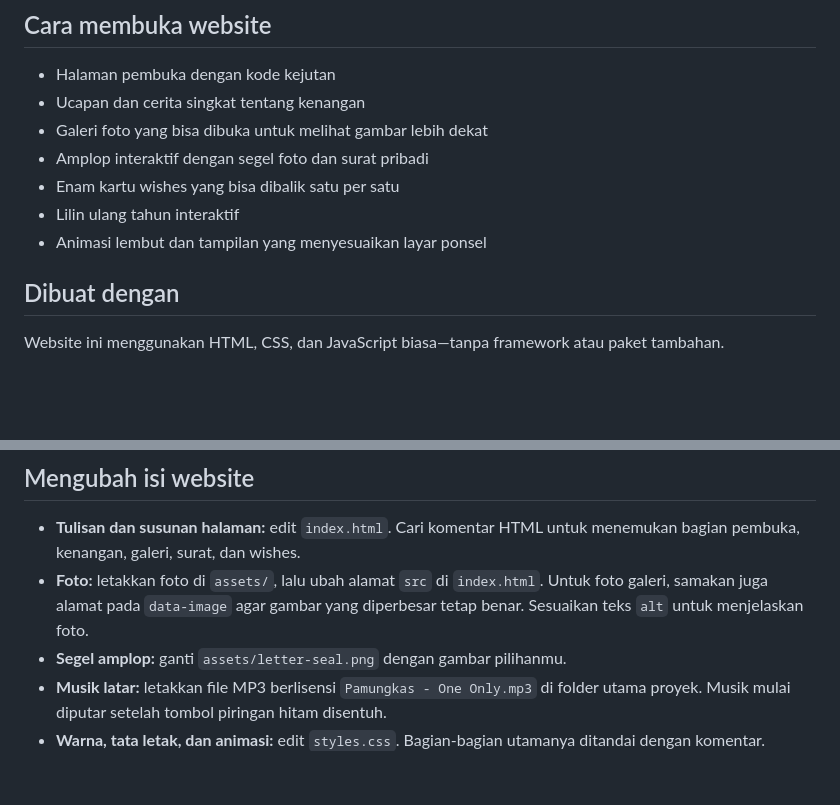
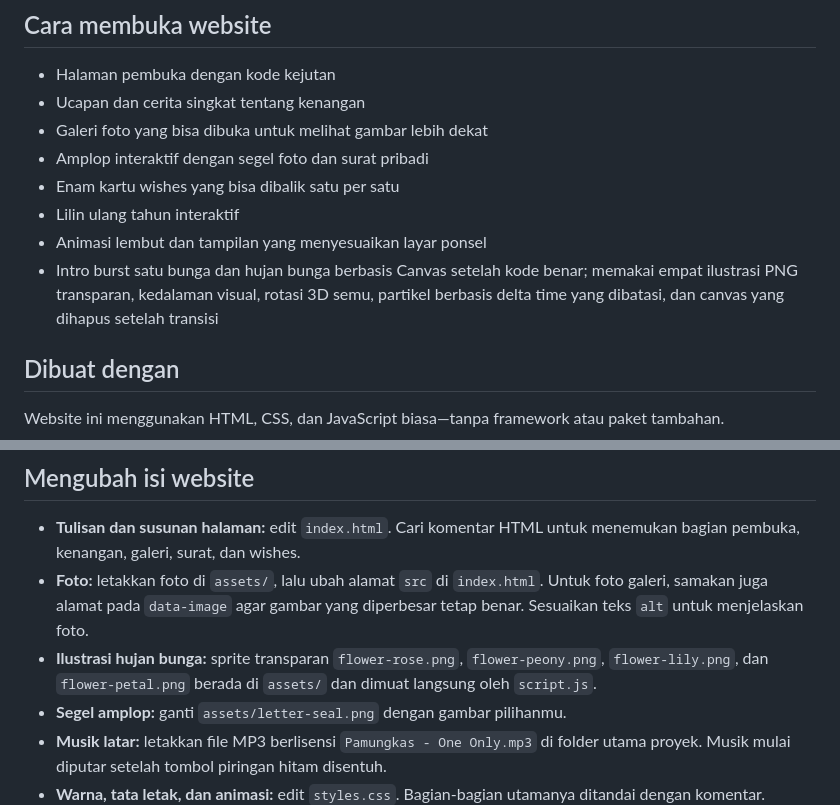
Before and after one commit to raufilhamandika/acel-space, a Markdown page: README.md, 2 parts joined by grey strips. GitHub-like rendering; blank space fills up the shorter version.

```diff
--- a/README.md
+++ b/README.md
@@ -32,6 +32,9 @@ Suka sama hasilnya atau mau dibuatkan website kustom/desain seperti ini juga?
 - Enam kartu wishes yang bisa dibalik satu per satu
 - Lilin ulang tahun interaktif
 - Animasi lembut dan tampilan yang menyesuaikan layar ponsel
+- Intro burst satu bunga dan hujan bunga berbasis Canvas setelah kode benar;
+  memakai empat ilustrasi PNG transparan, kedalaman visual, rotasi 3D semu,
+  partikel berbasis delta time yang dibatasi, dan canvas yang dihapus setelah transisi
 
 ## Dibuat dengan
 
@@ -59,6 +62,9 @@ Kemudian kunjungi <http://localhost:8000>.
 - **Foto:** letakkan foto di `assets/`, lalu ubah alamat `src` di `index.html`.
   Untuk foto galeri, samakan juga alamat pada `data-image` agar gambar yang
   diperbesar tetap benar. Sesuaikan teks `alt` untuk menjelaskan foto.
+- **Ilustrasi hujan bunga:** sprite transparan `flower-rose.png`,
+  `flower-peony.png`, `flower-lily.png`, dan `flower-petal.png` berada di
+  `assets/` dan dimuat langsung oleh `script.js`.
 - **Segel amplop:** ganti `assets/letter-seal.png` dengan gambar pilihanmu.
 - **Musik latar:** letakkan file MP3 berlisensi `Pamungkas - One Only.mp3` di
   folder utama proyek. Musik mulai diputar setelah tombol piringan hitam disentuh.
```
